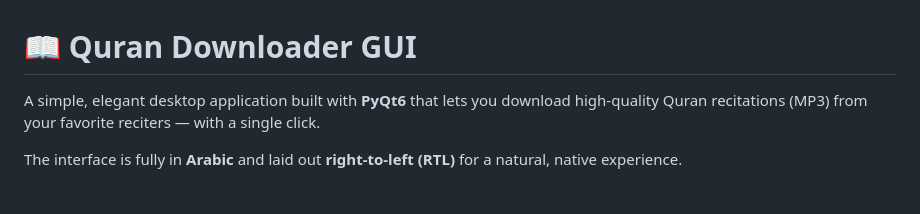
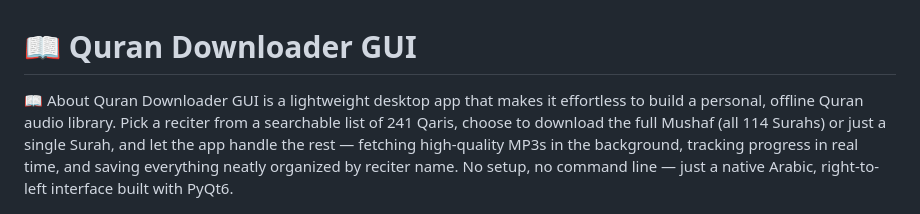
Before and after one commit to 20Mahmoud06/Quran-Installer, a Markdown page: README.md, the part around the change. GitHub-like rendering.

Commit message:
Revise README for improved application description
Updated the README to provide a more detailed description of the Quran Downloader GUI application, highlighting its features and user experience.

```diff
--- a/README.md
+++ b/README.md
@@ -1,8 +1,8 @@
 # 📖 Quran Downloader GUI
 
-A simple, elegant desktop application built with **PyQt6** that lets you download high-quality Quran recitations (MP3) from your favorite reciters — with a single click.
+ 📖 About
+Quran Downloader GUI is a lightweight desktop app that makes it effortless to build a personal, offline Quran audio library. Pick a reciter from a searchable list of 241 Qaris, choose to download the full Mushaf (all 114 Surahs) or just a single Surah, and let the app handle the rest — fetching high-quality MP3s in the background, tracking progress in real time, and saving everything neatly organized by reciter name. No setup, no command line — just a native Arabic, right-to-left interface built with PyQt6.
 
-The interface is fully in **Arabic** and laid out **right-to-left (RTL)** for a natural, native experience.
 
 ![App Screenshot](Screenshot.png)
 
```
